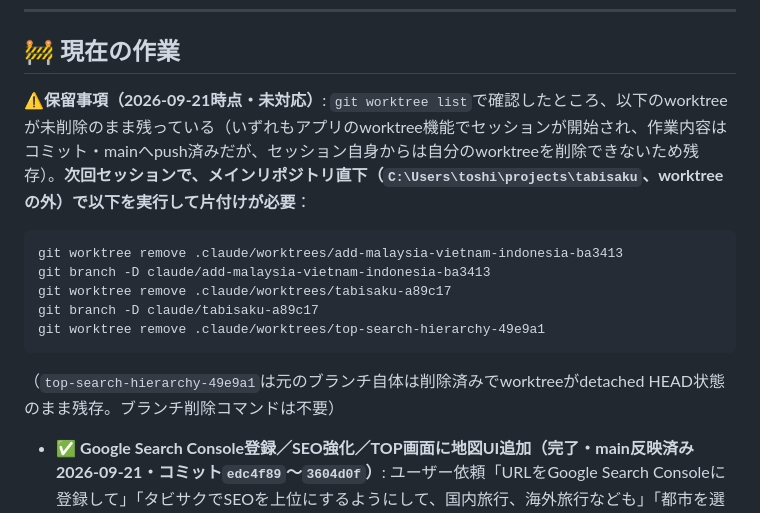
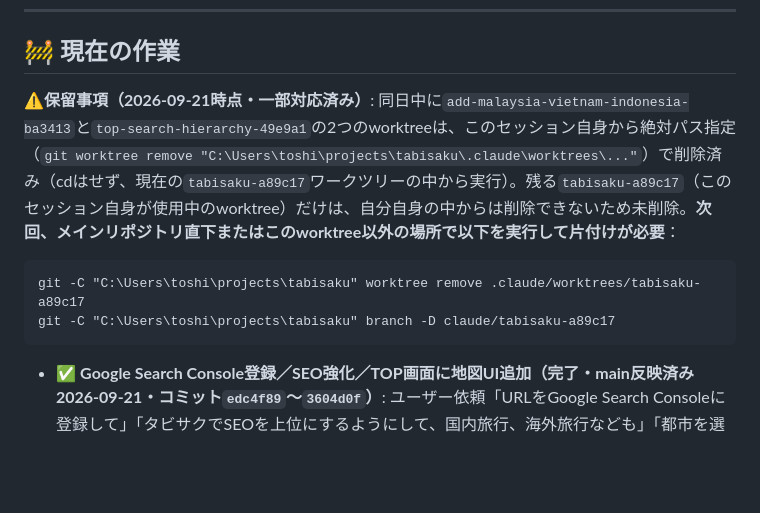
Before and after one commit to UKTOSHI/tabisaku, a Markdown page: CLAUDE.md, the part around the change. Drawn GitHub-style; blank space fills up the shorter version.

Commit message:
docs: worktree片付けの進捗をCLAUDE.mdに反映（2件削除済み、残り1件）
Co-Authored-By: Claude Sonnet 5 <noreply@anthropic.com>

````diff
--- a/CLAUDE.md
+++ b/CLAUDE.md
@@ -42,15 +42,11 @@
 
 ## 🚧 現在の作業
 
-**⚠️保留事項（2026-09-21時点・未対応）**: `git worktree list`で確認したところ、以下のworktreeが未削除のまま残っている（いずれもアプリのworktree機能でセッションが開始され、作業内容はコミット・mainへpush済みだが、セッション自身からは自分のworktreeを削除できないため残存）。**次回セッションで、メインリポジトリ直下（`C:\Users\toshi\projects\tabisaku`、worktreeの外）で以下を実行して片付けが必要**：
+**⚠️保留事項（2026-09-21時点・一部対応済み）**: 同日中に`add-malaysia-vietnam-indonesia-ba3413`と`top-search-hierarchy-49e9a1`の2つのworktreeは、このセッション自身から絶対パス指定（`git worktree remove "C:\Users\toshi\projects\tabisaku\.claude\worktrees\..."`）で削除済み（cdはせず、現在の`tabisaku-a89c17`ワークツリーの中から実行）。残る`tabisaku-a89c17`（このセッション自身が使用中のworktree）だけは、自分自身の中からは削除できないため未削除。**次回、メインリポジトリ直下またはこのworktree以外の場所で以下を実行して片付けが必要**：
 ```
-git worktree remove .claude/worktrees/add-malaysia-vietnam-indonesia-ba3413
-git branch -D claude/add-malaysia-vietnam-indonesia-ba3413
-git worktree remove .claude/worktrees/tabisaku-a89c17
-git branch -D claude/tabisaku-a89c17
-git worktree remove .claude/worktrees/top-search-hierarchy-49e9a1
+git -C "C:\Users\toshi\projects\tabisaku" worktree remove .claude/worktrees/tabisaku-a89c17
+git -C "C:\Users\toshi\projects\tabisaku" branch -D claude/tabisaku-a89c17
 ```
-（`top-search-hierarchy-49e9a1`は元のブランチ自体は削除済みでworktreeがdetached HEAD状態のまま残存。ブランチ削除コマンドは不要）
 
 - ✅ **Google Search Console登録／SEO強化／TOP画面に地図UI追加（完了・main反映済み 2026-09-21・コミット`edc4f89`〜`3604d0f`）**: ユーザー依頼「URLをGoogle Search Consoleに登録して」「タビサクでSEOを上位にするようにして、国内旅行、海外旅行なども」「都市を選ぶときに地図から選ぶようにできますか」に対応
   - **GSC登録**: `https://tabisaku.vercel.app/`をURLプレフィックスプロパティとして追加。ドメインプロパティ（DNS認証）はVercel既定ドメインでDNS操作ができないため非採用、HTMLタグ方式で所有権確認。`sitemap.xml`（index/cities/airports/cards）も送信済み
````
